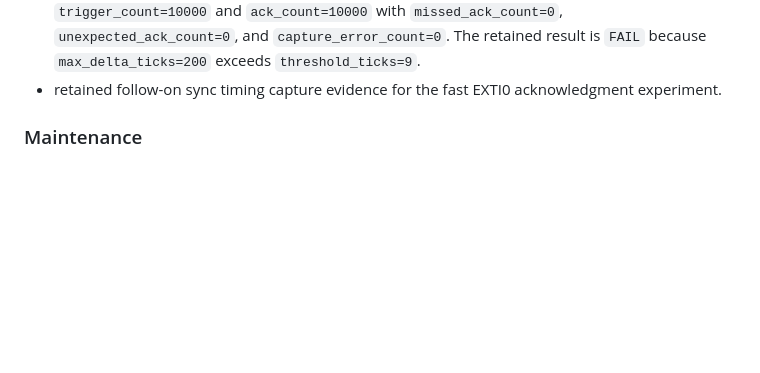
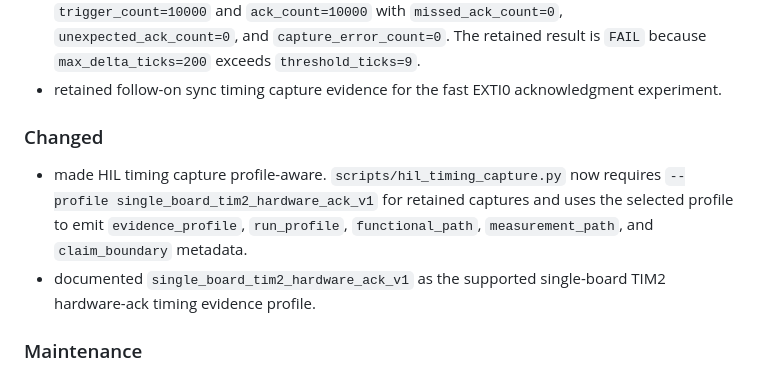
Before and after one commit to delk73/precision-signal, a Markdown page: CHANGELOG.md, the part around the change. GitHub-like rendering; blank space fills up the shorter version.

Commit message:
Update changelog to reflect HIL timing capture profile awareness and documentation for TIM2 hardware-ack profile

```diff
--- a/CHANGELOG.md
+++ b/CHANGELOG.md
@@ -26,6 +26,15 @@
   `threshold_ticks=9`.
 - retained follow-on sync timing capture evidence for the fast EXTI0
   acknowledgment experiment.
+
+### Changed
+
+- made HIL timing capture profile-aware. `scripts/hil_timing_capture.py` now
+  requires `--profile single_board_tim2_hardware_ack_v1` for retained captures
+  and uses the selected profile to emit `evidence_profile`, `run_profile`,
+  `functional_path`, `measurement_path`, and `claim_boundary` metadata.
+- documented `single_board_tim2_hardware_ack_v1` as the supported single-board
+  TIM2 hardware-ack timing evidence profile.
 
 ### Maintenance
 
```
